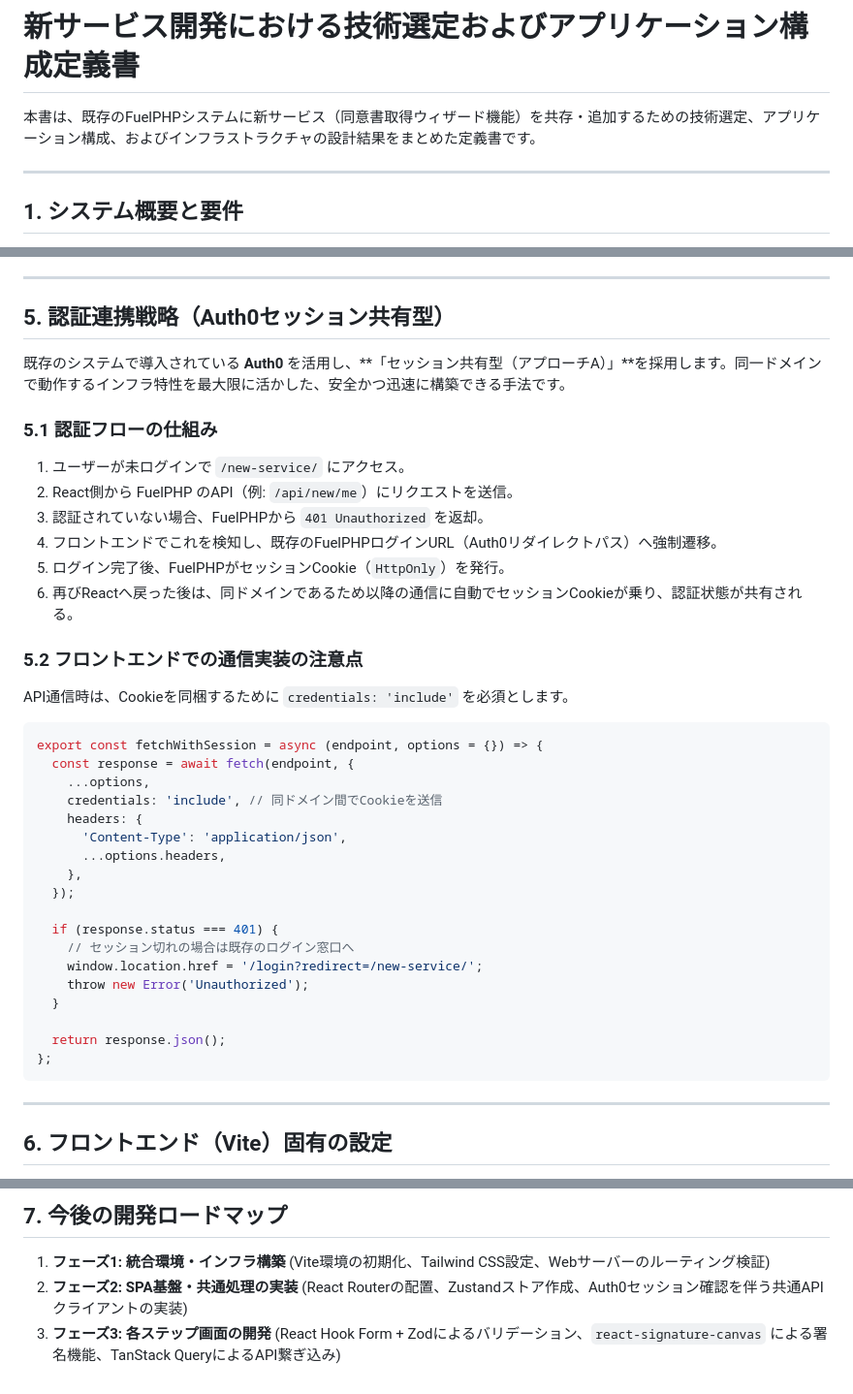
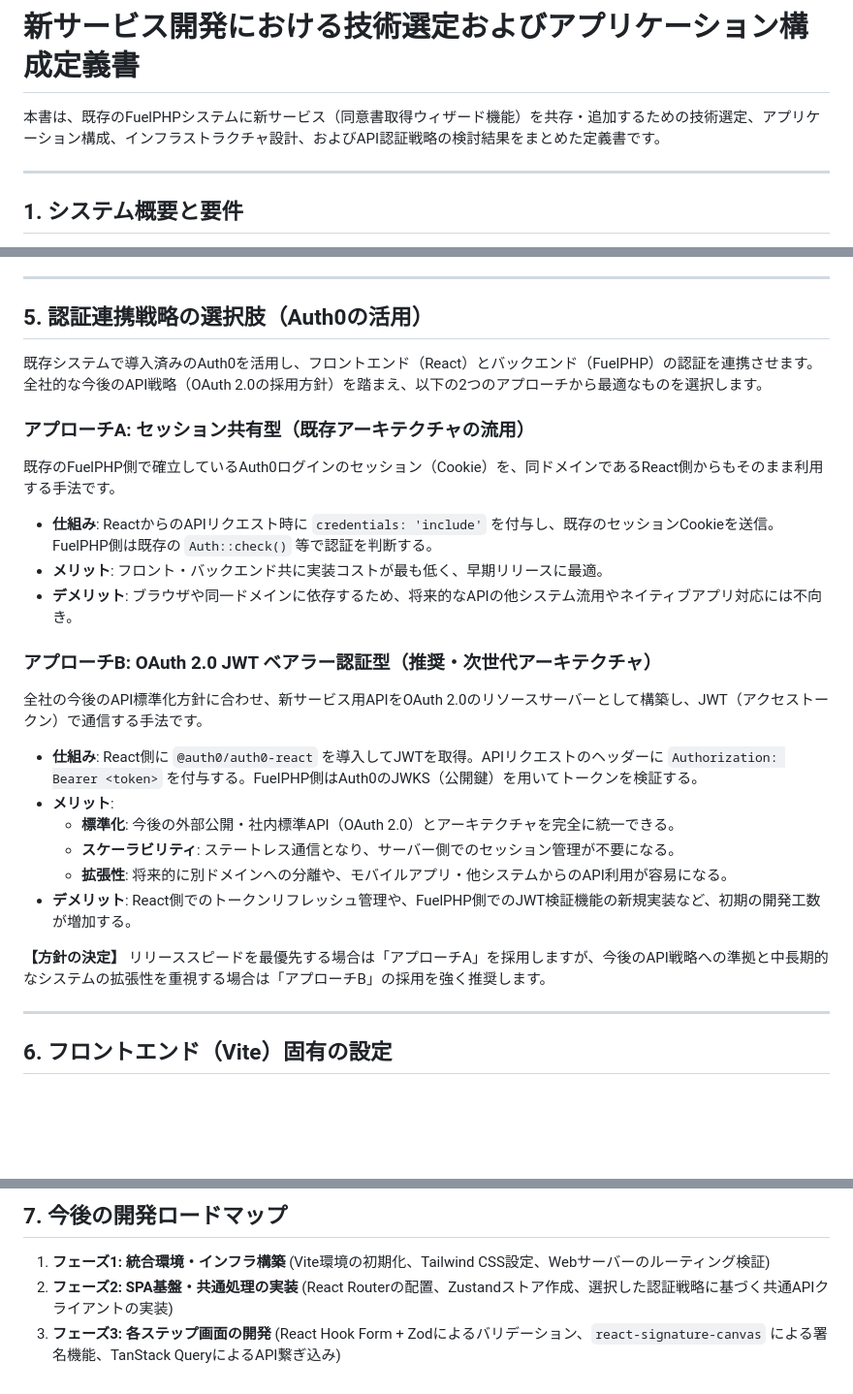
Before and after one commit to dongrimen/memo-md, a Markdown page: doui-tech.md, 3 parts joined by grey strips. Shown at 97% size. Rendered like a GitHub page; blank space fills up the shorter version.

Commit message:
Revise authentication strategy section in doui-tech.md
Updated the document to clarify the authentication strategy options and their implications for the new service integration.

````diff
--- a/doui-tech.md
+++ b/doui-tech.md
@@ -1,6 +1,6 @@
 # 新サービス開発における技術選定およびアプリケーション構成定義書
 
-本書は、既存のFuelPHPシステムに新サービス（同意書取得ウィザード機能）を共存・追加するための技術選定、アプリケーション構成、およびインフラストラクチャの設計結果をまとめた定義書です。
+本書は、既存のFuelPHPシステムに新サービス（同意書取得ウィザード機能）を共存・追加するための技術選定、アプリケーション構成、インフラストラクチャ設計、およびAPI認証戦略の検討結果をまとめた定義書です。
 
 ---
 
@@ -86,41 +86,29 @@ Vite + Reactを基盤とし、ウィザード形式の複雑な業務アプリ
 
 ---
 
-## 5. 認証連携戦略（Auth0セッション共有型）
+## 5. 認証連携戦略の選択肢（Auth0の活用）
 
-既存のシステムで導入されている **Auth0** を活用し、**「セッション共有型（アプローチA）」**を採用します。同一ドメインで動作するインフラ特性を最大限に活かした、安全かつ迅速に構築できる手法です。
+既存システムで導入済みのAuth0を活用し、フロントエンド（React）とバックエンド（FuelPHP）の認証を連携させます。全社的な今後のAPI戦略（OAuth 2.0の採用方針）を踏まえ、以下の2つのアプローチから最適なものを選択します。
 
-### 5.1 認証フローの仕組み
-1. ユーザーが未ログインで `/new-service/` にアクセス。
-2. React側から FuelPHP のAPI（例: `/api/new/me`）にリクエストを送信。
-3. 認証されていない場合、FuelPHPから `401 Unauthorized` を返却。
-4. フロントエンドでこれを検知し、既存のFuelPHPログインURL（Auth0リダイレクトパス）へ強制遷移。
-5. ログイン完了後、FuelPHPがセッションCookie（`HttpOnly`）を発行。
-6. 再びReactへ戻った後は、同ドメインであるため以降の通信に自動でセッションCookieが乗り、認証状態が共有される。
+### アプローチA: セッション共有型（既存アーキテクチャの流用）
+既存のFuelPHP側で確立しているAuth0ログインのセッション（Cookie）を、同ドメインであるReact側からもそのまま利用する手法です。
 
-### 5.2 フロントエンドでの通信実装の注意点
-API通信時は、Cookieを同梱するために `credentials: 'include'` を必須とします。
+* **仕組み**: ReactからのAPIリクエスト時に `credentials: 'include'` を付与し、既存のセッションCookieを送信。FuelPHP側は既存の `Auth::check()` 等で認証を判断する。
+* **メリット**: フロント・バックエンド共に実装コストが最も低く、早期リリースに最適。
+* **デメリット**: ブラウザや同一ドメインに依存するため、将来的なAPIの他システム流用やネイティブアプリ対応には不向き。
 
-```javascript
-export const fetchWithSession = async (endpoint, options = {}) => {
-  const response = await fetch(endpoint, {
-    ...options,
-    credentials: 'include', // 同ドメイン間でCookieを送信
-    headers: {
-      'Content-Type': 'application/json',
-      ...options.headers,
-    },
-  });
+### アプローチB: OAuth 2.0 JWT ベアラー認証型（推奨・次世代アーキテクチャ）
+全社の今後のAPI標準化方針に合わせ、新サービス用APIをOAuth 2.0のリソースサーバーとして構築し、JWT（アクセストークン）で通信する手法です。
 
-  if (response.status === 401) {
-    // セッション切れの場合は既存のログイン窓口へ
-    window.location.href = '/login?redirect=/new-service/';
-    throw new Error('Unauthorized');
-  }
+* **仕組み**: React側に `@auth0/auth0-react` を導入してJWTを取得。APIリクエストのヘッダーに `Authorization: Bearer <token>` を付与する。FuelPHP側はAuth0のJWKS（公開鍵）を用いてトークンを検証する。
+* **メリット**:
+  * **標準化**: 今後の外部公開・社内標準API（OAuth 2.0）とアーキテクチャを完全に統一できる。
+  * **スケーラビリティ**: ステートレス通信となり、サーバー側でのセッション管理が不要になる。
+  * **拡張性**: 将来的に別ドメインへの分離や、モバイルアプリ・他システムからのAPI利用が容易になる。
+* **デメリット**: React側でのトークンリフレッシュ管理や、FuelPHP側でのJWT検証機能の新規実装など、初期の開発工数が増加する。
 
-  return response.json();
-};
-```
+**【方針の決定】**
+リリーススピードを最優先する場合は「アプローチA」を採用しますが、今後のAPI戦略への準拠と中長期的なシステムの拡張性を重視する場合は「アプローチB」の採用を強く推奨します。
 
 ---
 
@@ -165,5 +153,5 @@ function App() {
 
 ## 7. 今後の開発ロードマップ
 1. **フェーズ1: 統合環境・インフラ構築** (Vite環境の初期化、Tailwind CSS設定、Webサーバーのルーティング検証)
-2. **フェーズ2: SPA基盤・共通処理の実装** (React Routerの配置、Zustandストア作成、Auth0セッション確認を伴う共通APIクライアントの実装)
+2. **フェーズ2: SPA基盤・共通処理の実装** (React Routerの配置、Zustandストア作成、選択した認証戦略に基づく共通APIクライアントの実装)
 3. **フェーズ3: 各ステップ画面の開発** (React Hook Form + Zodによるバリデーション、`react-signature-canvas` による署名機能、TanStack QueryによるAPI繋ぎ込み)
````
